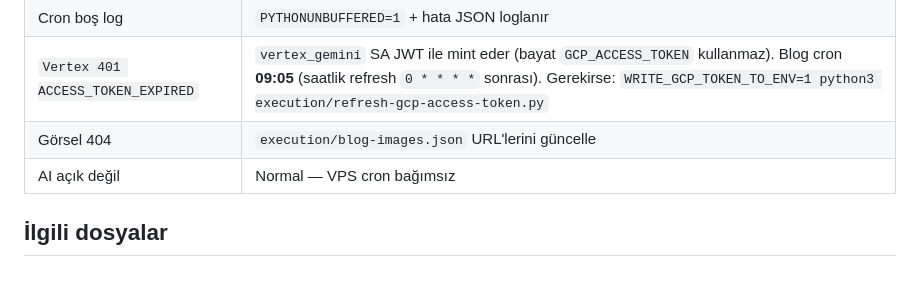
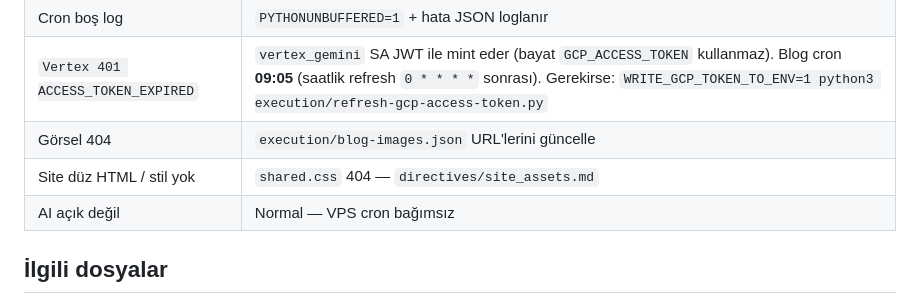
Before and after one commit to enesceylan190758-wq/n8n-repo, a Markdown page: directives/daily_blog.md, the part around the change. Drawn GitHub-style; blank space fills up the shorter version.

Commit message:
docs: handoff + daily_blog — shared.css 404 acil notu
Co-authored-by: enesceylan190758-wq <enesceylan190758-wq@users.noreply.github.com>

```diff
--- a/directives/daily_blog.md
+++ b/directives/daily_blog.md
@@ -98,6 +98,7 @@ python3 execution/schedule-blog-batch.py --count 3 --interval-hours 2
 | Cron boş log | `PYTHONUNBUFFERED=1` + hata JSON loglanır |
 | `Vertex 401 ACCESS_TOKEN_EXPIRED` | `vertex_gemini` SA JWT ile mint eder (bayat `GCP_ACCESS_TOKEN` kullanmaz). Blog cron **09:05** (saatlik refresh `0 * * * *` sonrası). Gerekirse: `WRITE_GCP_TOKEN_TO_ENV=1 python3 execution/refresh-gcp-access-token.py` |
 | Görsel 404 | `execution/blog-images.json` URL'lerini güncelle |
+| Site düz HTML / stil yok | `shared.css` 404 — `directives/site_assets.md` |
 | AI açık değil | Normal — VPS cron bağımsız |
 
 ## İlgili dosyalar
```
